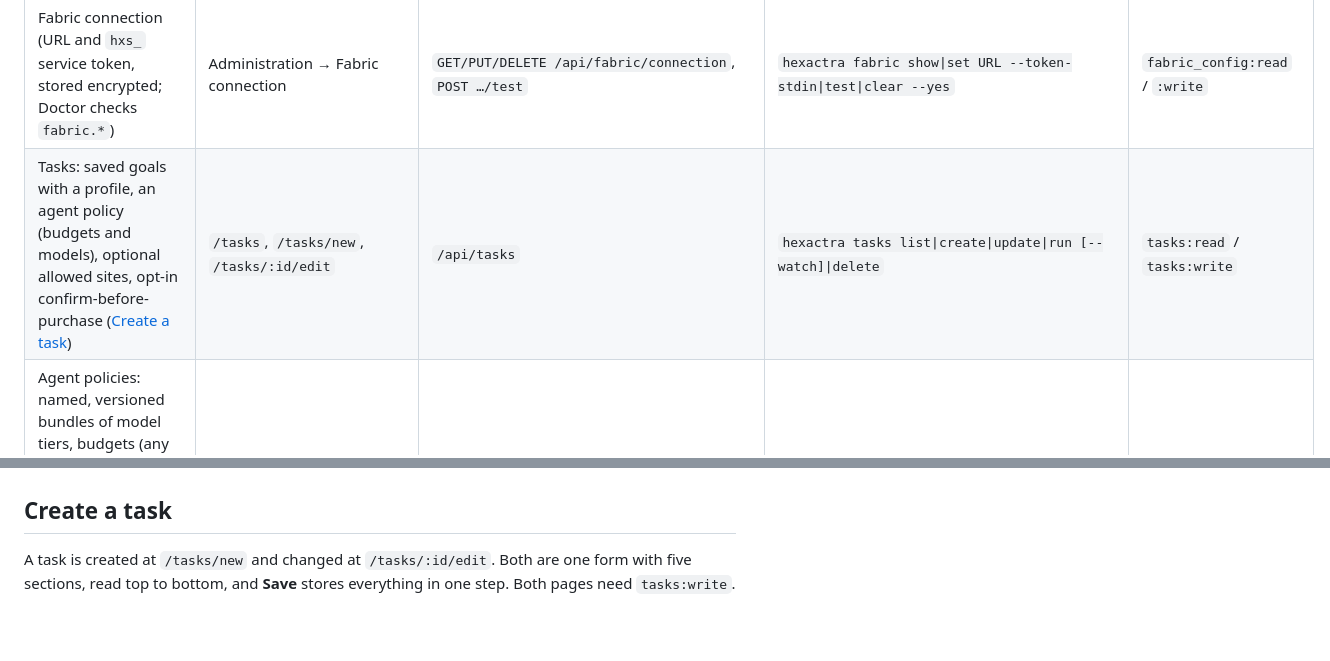
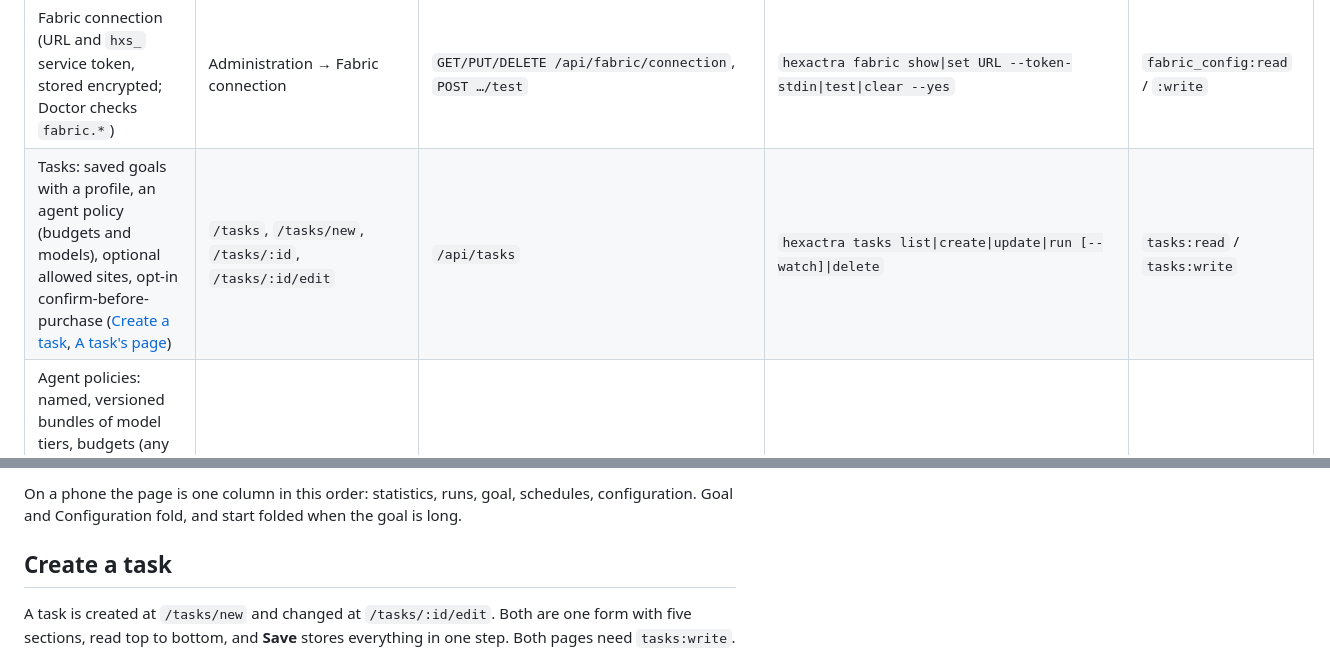
Before and after one commit to marinoscar/hexactra, a Markdown page: console/README.md, 2 parts joined by grey strips. Rendered like a GitHub page; blank space fills up the shorter version.

```diff
--- a/console/README.md
+++ b/console/README.md
@@ -15,7 +15,7 @@ The console drives the **Hexactra Fabric**: the Rust control plane and its brows
 | Capability | Web | API | CLI / TUI | Permission |
 |---|---|---|---|---|
 | Fabric connection (URL and `hxs_` service token, stored encrypted; Doctor checks `fabric.*`) | Administration → Fabric connection | `GET/PUT/DELETE /api/fabric/connection`, `POST …/test` | `hexactra fabric show\|set URL --token-stdin\|test\|clear --yes` | `fabric_config:read` / `:write` |
-| Tasks: saved goals with a profile, an agent policy (budgets and models), optional allowed sites, opt-in confirm-before-purchase ([Create a task](#create-a-task)) | `/tasks`, `/tasks/new`, `/tasks/:id/edit` | `/api/tasks` | `hexactra tasks list\|create\|update\|run [--watch]\|delete` | `tasks:read` / `tasks:write` |
+| Tasks: saved goals with a profile, an agent policy (budgets and models), optional allowed sites, opt-in confirm-before-purchase ([Create a task](#create-a-task), [A task's page](#a-tasks-page)) | `/tasks`, `/tasks/new`, `/tasks/:id`, `/tasks/:id/edit` | `/api/tasks` | `hexactra tasks list\|create\|update\|run [--watch]\|delete` | `tasks:read` / `tasks:write` |
 | Agent policies: named, versioned bundles of model tiers, budgets (any of them unlimited), stall detection and context settings; four built-ins, a default per user, one per task, schedule or run ([Agent policies](#agent-policies)) | Settings → Browser agent → Agent policies; Administration → Browser agent | `/api/agent-policies` | `hexactra policies`; MCP `policies_*` and `policy_*` tools; SDK `hx.policies` | `agent_policies:read` / `:write` |
 | Runs: the AI goal runner (`browser.goal.run` job): steps, handoffs, cancel; the list is paged, filtered and searched on the server, with counts per status; finished runs can be deleted, one, many or everything a filter matches ([docs/runs.md](docs/runs.md)) | `/runs`, `/runs/:id` | `/api/runs`, `GET /api/runs/counts`, `POST /api/tasks/:id/runs`, `POST /api/runs/:id/cancel`, `DELETE /api/runs/:id`, `POST /api/runs/delete` | `hexactra runs list\|start\|show\|watch\|cancel` | `runs:read` / `runs:write` / `runs:delete` |
 | Inbox: what agents wait for (CAPTCHA, code, sign-in, confirmation); answers resume the run | `/inbox` | `GET /api/inbox`, `POST /api/inbox/:runId/respond` | `hexactra inbox list\|answer RUN --done\|--value\|--choice\|--secret-stdin\|--decline`; TUI **Agent ▸ Inbox** | `runs:read` / `runs:write` |
@@ -308,3 +339,4 @@ The same policies are reachable from scripts and agents ([docs/mcp.md](docs/mcp.
+On a phone the page is one column in this order: statistics, runs, goal, schedules, configuration. Goal and Configuration fold, and start folded when the goal is long.
 
 ## Create a task
 
```
Also changed, not shown: other parts of console/README.md (+32 -1 lines), console/docs/images/task-page.png (added), 3 other files.
